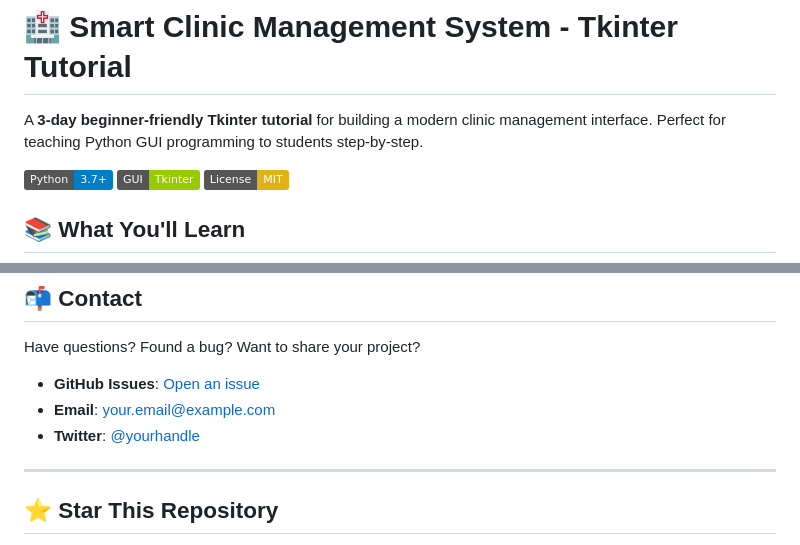
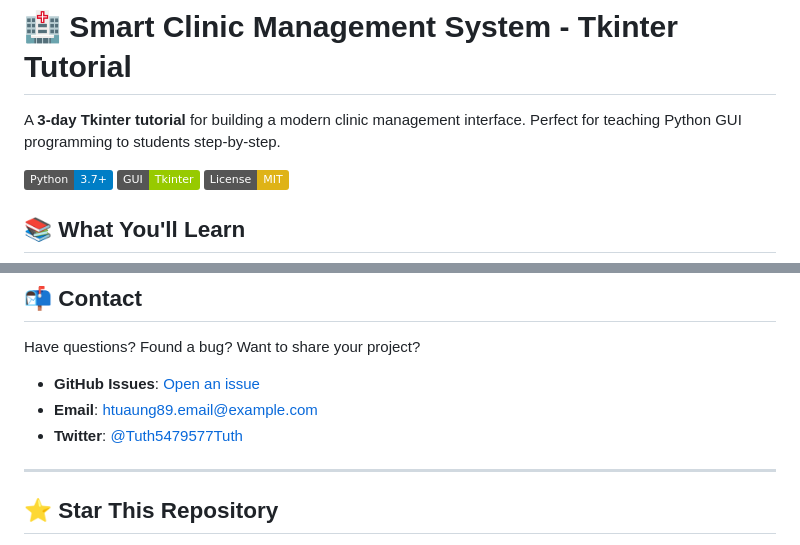
Before and after one commit to R-Htu/smart-clinic-management-app-lesson2, a Markdown page: README.md, 2 parts joined by grey strips. Rendered like a GitHub page; badges without logos.

Commit message:
Update contact information in README.md

```diff
--- a/README.md
+++ b/README.md
@@ -1,6 +1,6 @@
 # 🏥 Smart Clinic Management System - Tkinter Tutorial
 
-A **3-day beginner-friendly Tkinter tutorial** for building a modern clinic management interface. Perfect for teaching Python GUI programming to students step-by-step.
+A **3-day  Tkinter tutorial** for building a modern clinic management interface. Perfect for teaching Python GUI programming to students step-by-step.
 
 ![Python](https://img.shields.io/badge/Python-3.7+-blue.svg)
 ![Tkinter](https://img.shields.io/badge/GUI-Tkinter-green.svg)
@@ -363,8 +363,8 @@ SOFTWARE.
 Have questions? Found a bug? Want to share your project?
 
 - **GitHub Issues**: [Open an issue](https://github.com/yourusername/smart-clinic-tkinter-tutorial/issues)
-- **Email**: your.email@example.com
-- **Twitter**: [@yourhandle](https://twitter.com/yourhandle)
+- **Email**: htuaung89.email@example.com
+- **Twitter**: [@Tuth5479577Tuth](https://twitter.com/yourhandle)
 
 ---
 
```
